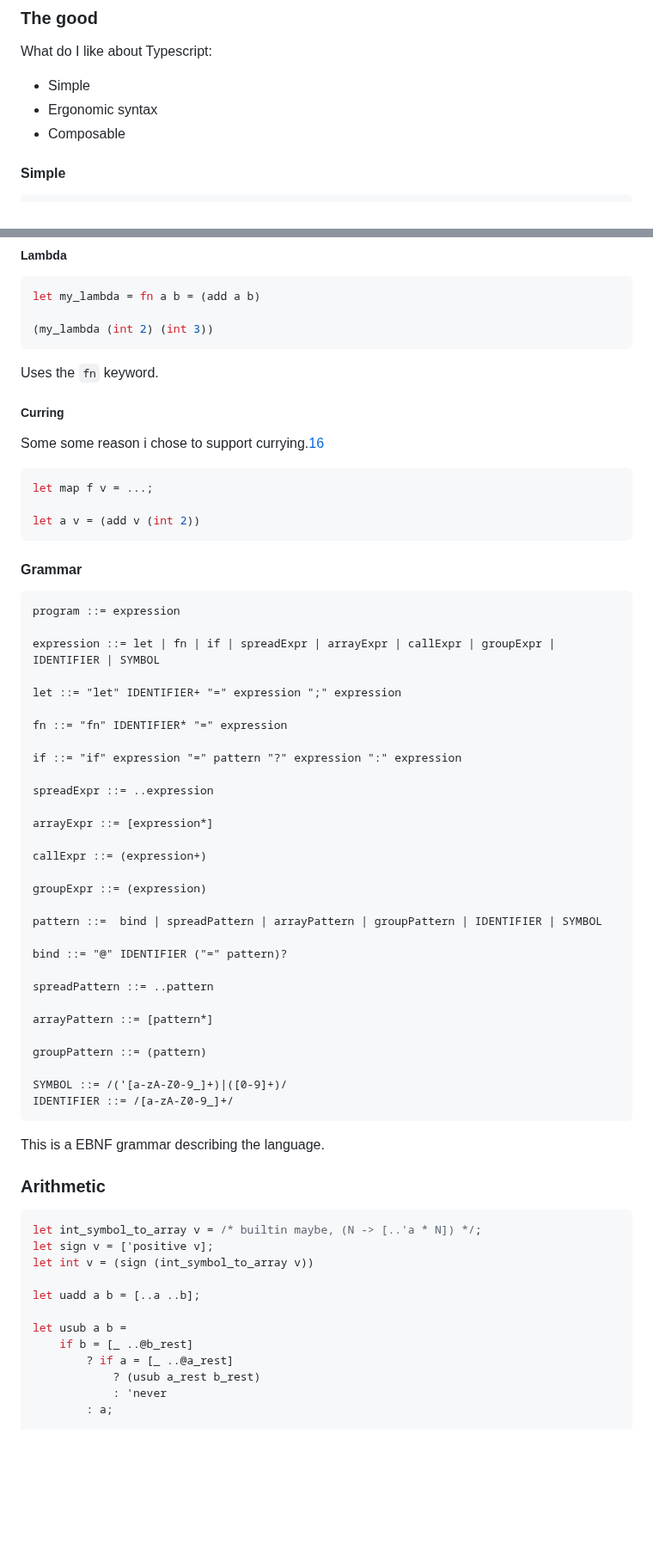
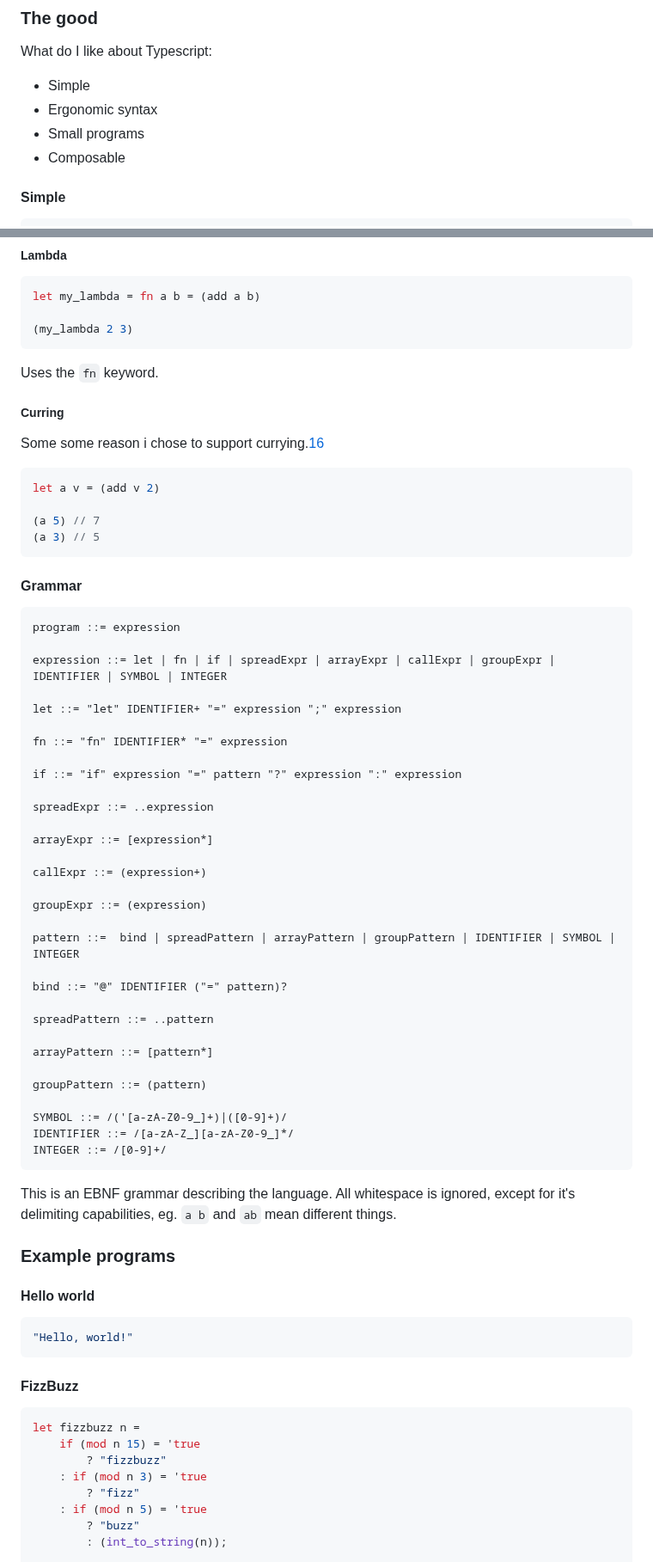
Before and after one commit to SimonFJ20/articles, a Markdown page: langdev/array_based_language.md, 2 parts joined by grey strips. Shown at 86% size. Drawn GitHub-style; blank space fills up the shorter version.

````diff
--- a/langdev/array_based_language.md
+++ b/langdev/array_based_language.md
@@ -135,6 +135,7 @@ From now on I'll refer to Typescript's type system used as a programming languag
 What do I like about Typescript:
 - Simple
 - Ergonomic syntax
+- Small programs
 - Composable
 
 #### Simple
@@ -316,7 +353,7 @@ Uses the `let` keyword.
 ```rs
 let my_lambda = fn a b = (add a b)
 
-(my_lambda (int 2) (int 3))
+(my_lambda 2 3)
 ```
 
 Uses the `fn` keyword.
@@ -326,9 +363,10 @@ Uses the `fn` keyword.
 Some some reason i chose to support currying.[16]
 
 ```rs
-let map f v = ...;
+let a v = (add v 2)
 
-let a v = (add v (int 2))
+(a 5) // 7
+(a 3) // 5
 ```
 
 #### Grammar
@@ -336,7 +374,7 @@ let a v = (add v (int 2))
 ```ebnf
 program ::= expression
 
-expression ::= let | fn | if | spreadExpr | arrayExpr | callExpr | groupExpr | IDENTIFIER | SYMBOL
+expression ::= let | fn | if | spreadExpr | arrayExpr | callExpr | groupExpr | IDENTIFIER | SYMBOL | INTEGER
 
 let ::= "let" IDENTIFIER+ "=" expression ";" expression
 
@@ -352,7 +390,7 @@ callExpr ::= (expression+)
 
 groupExpr ::= (expression)
 
-pattern ::=  bind | spreadPattern | arrayPattern | groupPattern | IDENTIFIER | SYMBOL
+pattern ::=  bind | spreadPattern | arrayPattern | groupPattern | IDENTIFIER | SYMBOL | INTEGER
 
 bind ::= "@" IDENTIFIER ("=" pattern)?
 
@@ -363,24 +401,30 @@ arrayPattern ::= [pattern*]
 groupPattern ::= (pattern)
 
 SYMBOL ::= /('[a-zA-Z0-9_]+)|([0-9]+)/
-IDENTIFIER ::= /[a-zA-Z0-9_]+/
+IDENTIFIER ::= /[a-zA-Z_][a-zA-Z0-9_]*/
+INTEGER ::= /[0-9]+/
 ```
 
-This is a EBNF grammar describing the language.
+This is an EBNF grammar describing the language.
+All whitespace is ignored, except for it's delimiting capabilities, eg. `a b` and `ab` mean different things.
 
-### Arithmetic
+### Example programs
+
+#### Hello world
 
 ```rs
-let int_symbol_to_array v = /* builtin maybe, (N -> [..'a * N]) */;
-let sign v = ['positive v];
-let int v = (sign (int_symbol_to_array v))
+"Hello, world!"
+```
 
-let uadd a b = [..a ..b];
+#### FizzBuzz
 
-let usub a b =
-    if b = [_ ..@b_rest]
-        ? if a = [_ ..@a_rest]
-            ? (usub a_rest b_rest)
-            : 'never
-        : a;
+```rs
+let fizzbuzz n =
+    if (mod n 15) = 'true
+        ? "fizzbuzz"
+    : if (mod n 3) = 'true
+        ? "fizz"
+    : if (mod n 5) = 'true
+        ? "buzz"
+        : (int_to_string(n));
 
````
Also changed, not shown: other parts of langdev/array_based_language.md (+99 -24 lines).
